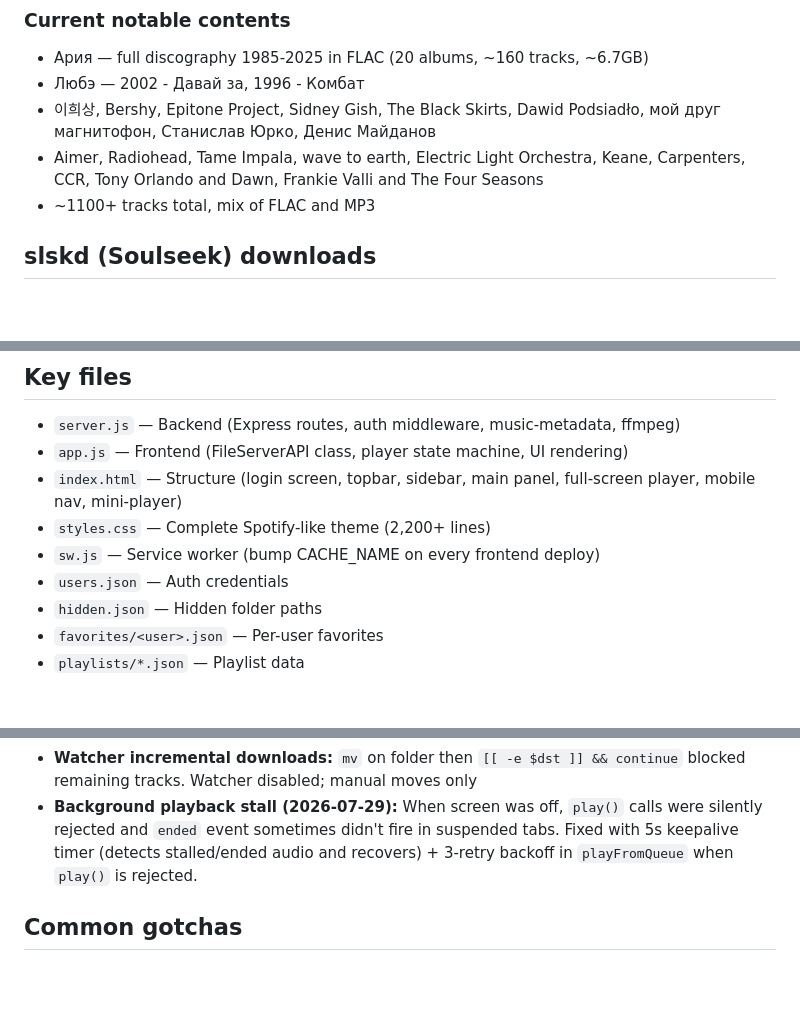
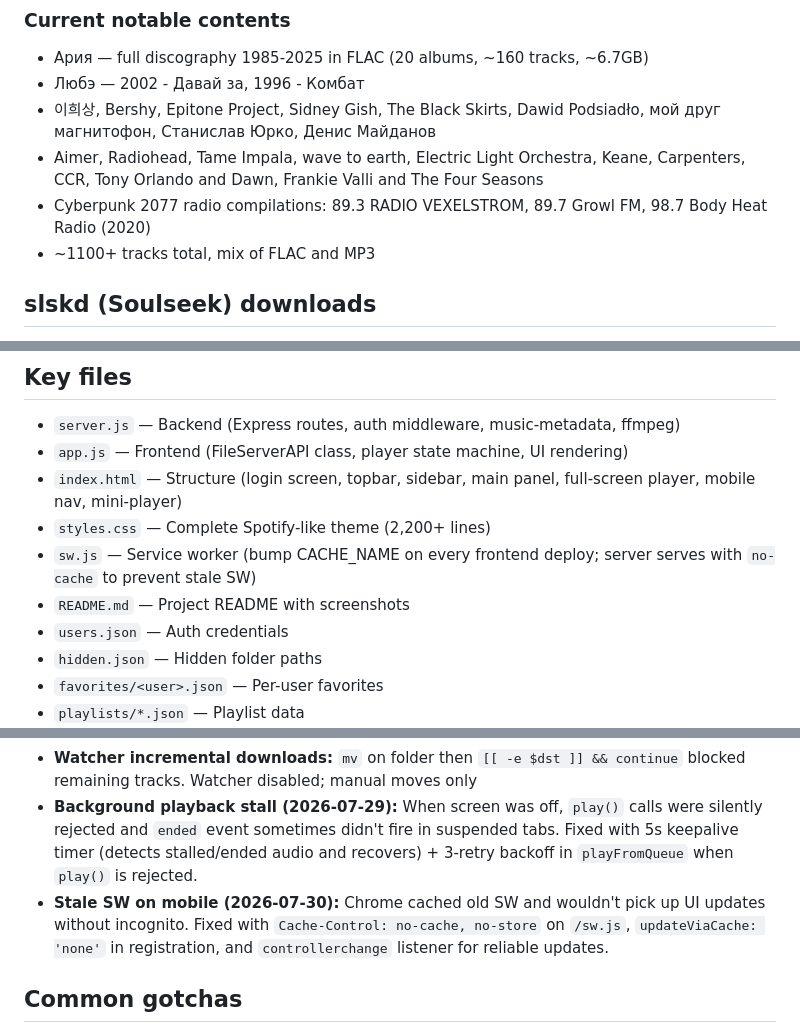
Before and after one commit to trisanap/sannmusic, a Markdown page: CLAUDE.md, 3 parts joined by grey strips. Rendered like a GitHub page; blank space fills up the shorter version.

Commit message:
docs: update CLAUDE.md with new music, SW fix, and README entry
Co-Authored-By: Claude Opus 4.7 <noreply@anthropic.com>

```diff
--- a/CLAUDE.md
+++ b/CLAUDE.md
@@ -50,6 +50,7 @@ Then SCP from bazzite to pull them.
 - Любэ — 2002 - Давай за, 1996 - Комбат
 - 이희상, Bershy, Epitone Project, Sidney Gish, The Black Skirts, Dawid Podsiadło, мой друг магнитофон, Станислав Юрко, Денис Майданов
 - Aimer, Radiohead, Tame Impala, wave to earth, Electric Light Orchestra, Keane, Carpenters, CCR, Tony Orlando and Dawn, Frankie Valli and The Four Seasons
+- Cyberpunk 2077 radio compilations: 89.3 RADIO VEXELSTROM, 89.7 Growl FM, 98.7 Body Heat Radio (2020)
 - ~1100+ tracks total, mix of FLAC and MP3
 
 ## slskd (Soulseek) downloads
@@ -156,7 +157,8 @@ All `/api/*` routes require authentication (Bearer token or `?token=` query para
 - `app.js` — Frontend (FileServerAPI class, player state machine, UI rendering)
 - `index.html` — Structure (login screen, topbar, sidebar, main panel, full-screen player, mobile nav, mini-player)
 - `styles.css` — Complete Spotify-like theme (2,200+ lines)
-- `sw.js` — Service worker (bump CACHE_NAME on every frontend deploy)
+- `sw.js` — Service worker (bump CACHE_NAME on every frontend deploy; server serves with `no-cache` to prevent stale SW)
+- `README.md` — Project README with screenshots
 - `users.json` — Auth credentials
 - `hidden.json` — Hidden folder paths
 - `favorites/<user>.json` — Per-user favorites
@@ -169,6 +171,7 @@ All `/api/*` routes require authentication (Bearer token or `?token=` query para
 - **Favorites durations missing:** Old likes stored without `duration`. Server now enriches GET /api/favorites with real file durations
 - **Watcher incremental downloads:** `mv` on folder then `[[ -e $dst ]] && continue` blocked remaining tracks. Watcher disabled; manual moves only
 - **Background playback stall (2026-07-29):** When screen was off, `play()` calls were silently rejected and `ended` event sometimes didn't fire in suspended tabs. Fixed with 5s keepalive timer (detects stalled/ended audio and recovers) + 3-retry backoff in `playFromQueue` when `play()` is rejected.
+- **Stale SW on mobile (2026-07-30):** Chrome cached old SW and wouldn't pick up UI updates without incognito. Fixed with `Cache-Control: no-cache, no-store` on `/sw.js`, `updateViaCache: 'none'` in registration, and `controllerchange` listener for reliable updates.
 
 ## Common gotchas
 - **Permission errors** — `mkdir`/`mv` via Bash tool runs as root; always follow with `sudo chown -R sann:sann` on new directories in `/home/sann/music/` and files in `/home/sann/sannmusic/`
```
